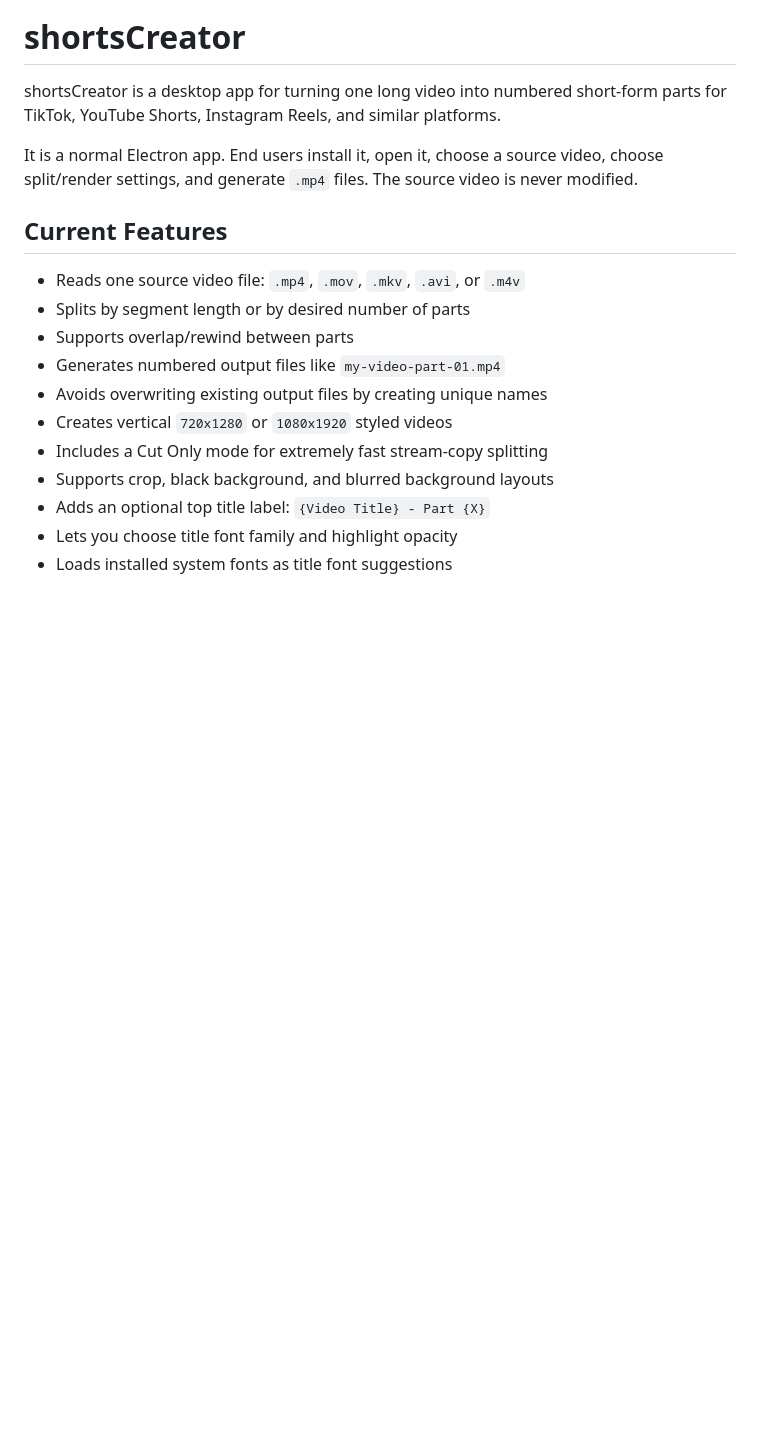
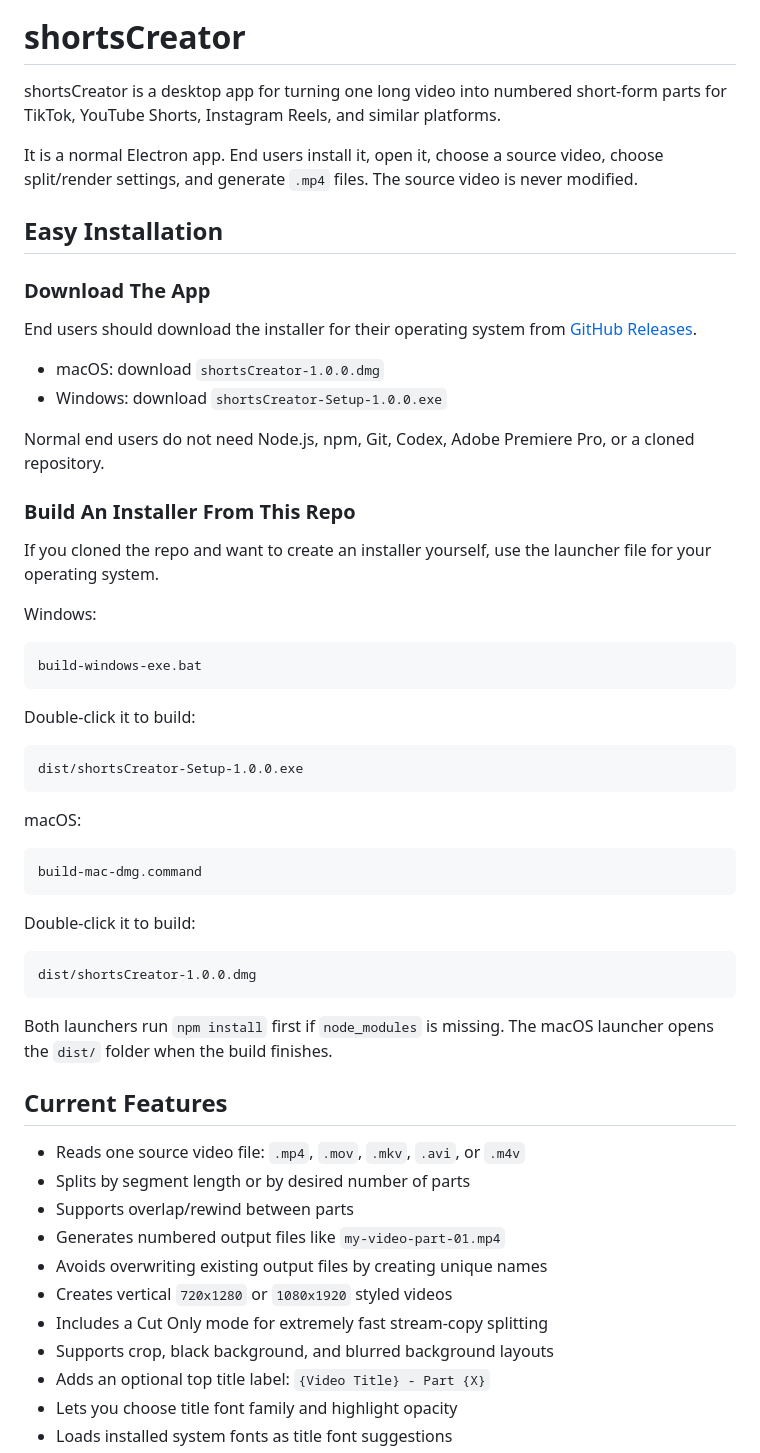
Before and after one commit to ariqserazi/shortsCreator, a Markdown page: README.md, the part around one of its changes. Rendered like a GitHub page; blank space fills up the shorter version.

````diff
--- a/README.md
+++ b/README.md
@@ -3,6 +3,47 @@
 shortsCreator is a desktop app for turning one long video into numbered short-form parts for TikTok, YouTube Shorts, Instagram Reels, and similar platforms.
 
 It is a normal Electron app. End users install it, open it, choose a source video, choose split/render settings, and generate `.mp4` files. The source video is never modified.
+
+## Easy Installation
+
+### Download The App
+
+End users should download the installer for their operating system from [GitHub Releases](https://github.com/ariqserazi/shortsCreator/releases).
+
+- macOS: download `shortsCreator-1.0.0.dmg`
+- Windows: download `shortsCreator-Setup-1.0.0.exe`
+
+Normal end users do not need Node.js, npm, Git, Codex, Adobe Premiere Pro, or a cloned repository.
+
+### Build An Installer From This Repo
+
+If you cloned the repo and want to create an installer yourself, use the launcher file for your operating system.
+
+Windows:
+
+```text
+build-windows-exe.bat
+```
+
+Double-click it to build:
+
+```text
+dist/shortsCreator-Setup-1.0.0.exe
+```
+
+macOS:
+
+```text
+build-mac-dmg.command
+```
+
+Double-click it to build:
+
+```text
+dist/shortsCreator-1.0.0.dmg
+```
+
+Both launchers run `npm install` first if `node_modules` is missing. The macOS launcher opens the `dist/` folder when the build finishes.
 
 ## Current Features
 
````
Also changed, not shown: other parts of README.md (+0 -34 lines).
